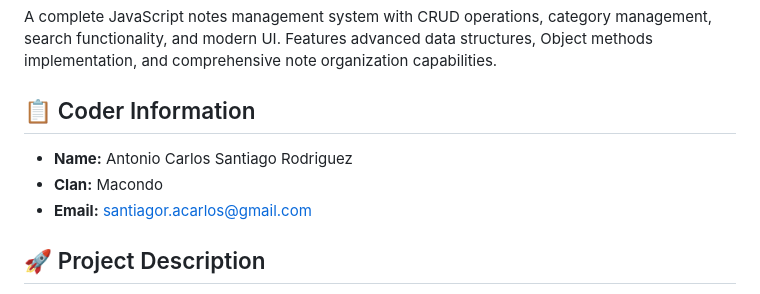
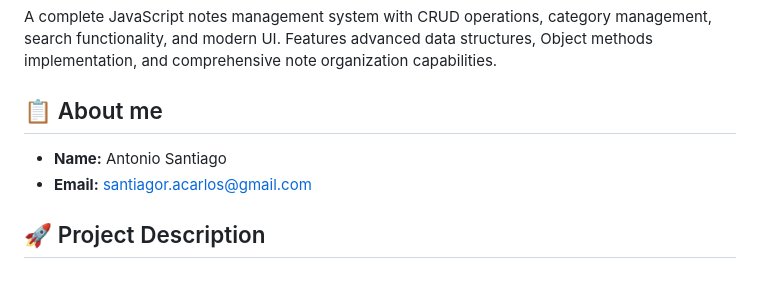
Before and after one commit to TonyS-dev/notes-management-app, a Markdown page: README.md, the part around the change. Drawn GitHub-style.

```diff
--- a/README.md
+++ b/README.md
@@ -2,10 +2,9 @@
 
 A complete JavaScript notes management system with CRUD operations, category management, search functionality, and modern UI. Features advanced data structures, Object methods implementation, and comprehensive note organization capabilities.
 
-## 📋 Coder Information
+## 📋 About me
 
-- **Name:** Antonio Carlos Santiago Rodriguez
-- **Clan:** Macondo
+- **Name:** Antonio Santiago
 - **Email:** santiagor.acarlos@gmail.com
 
 ## 🚀 Project Description
```
